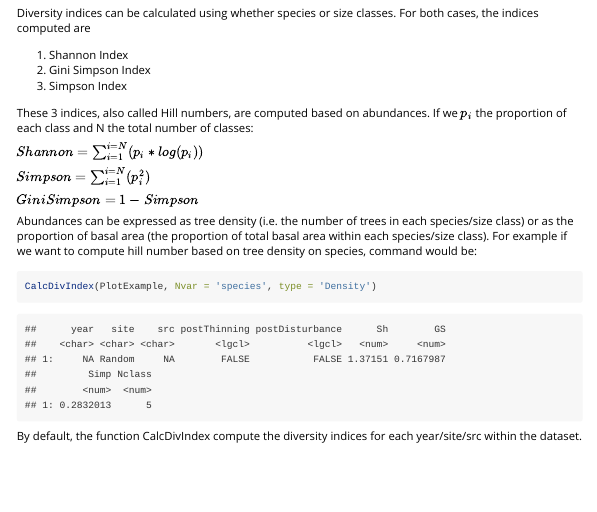
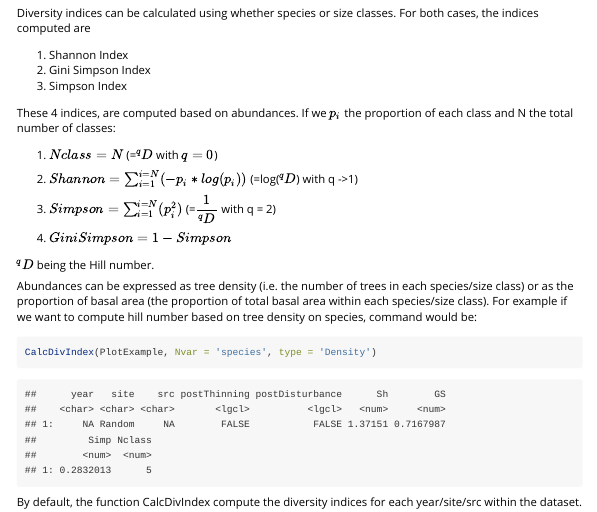
Before and after one commit to raphaelaussenac/forestdiversity, an R Markdown document (vignettes/forestdiversity.Rmd): the page in a window 1100 px wide, from 220 px down. Rendered offline with R 4.5, knitr and Pandoc, with nearby package versions.

Commit message:
new comment

```diff
--- a/vignettes/forestdiversity.Rmd
+++ b/vignettes/forestdiversity.Rmd
@@ -31,14 +31,18 @@ For both cases, the indices computed are
 2. Gini Simpson Index
 3. Simpson Index
 
-These 3 indices, also called Hill numbers, are computed based on abundances.
+These 4 indices, are computed based on abundances.
 If we $p_i$ the proportion of each class and N the total number of classes:
 
-$Shannon = \sum_{i=1}^{i=N}(p_i * log(p_i))$
+1. $Nclass = N$ (=$^qD$ with $q = 0$)
 
-$Simpson = \sum_{i=1}^{i=N}(p_i^2)$
+2. $Shannon = \sum_{i=1}^{i=N}( - p_i * log(p_i))$ (=log($^qD$) with q ->1)
 
-$GiniSimpson = 1 - Simpson$
+3. $Simpson = \sum_{i=1}^{i=N}(p_i^2)$ (=$\dfrac{1}{^qD}$ with q = 2)
+
+4. $GiniSimpson = 1 - Simpson$
+
+$^qD$ being the Hill number.
 
 Abundances can be expressed as tree density (i.e. the number of trees in each species/size class) or as the proportion of basal area (the proportion of total basal area within each species/size class).
 For example if we want to compute hill number based on tree density on species, command would be:
```
